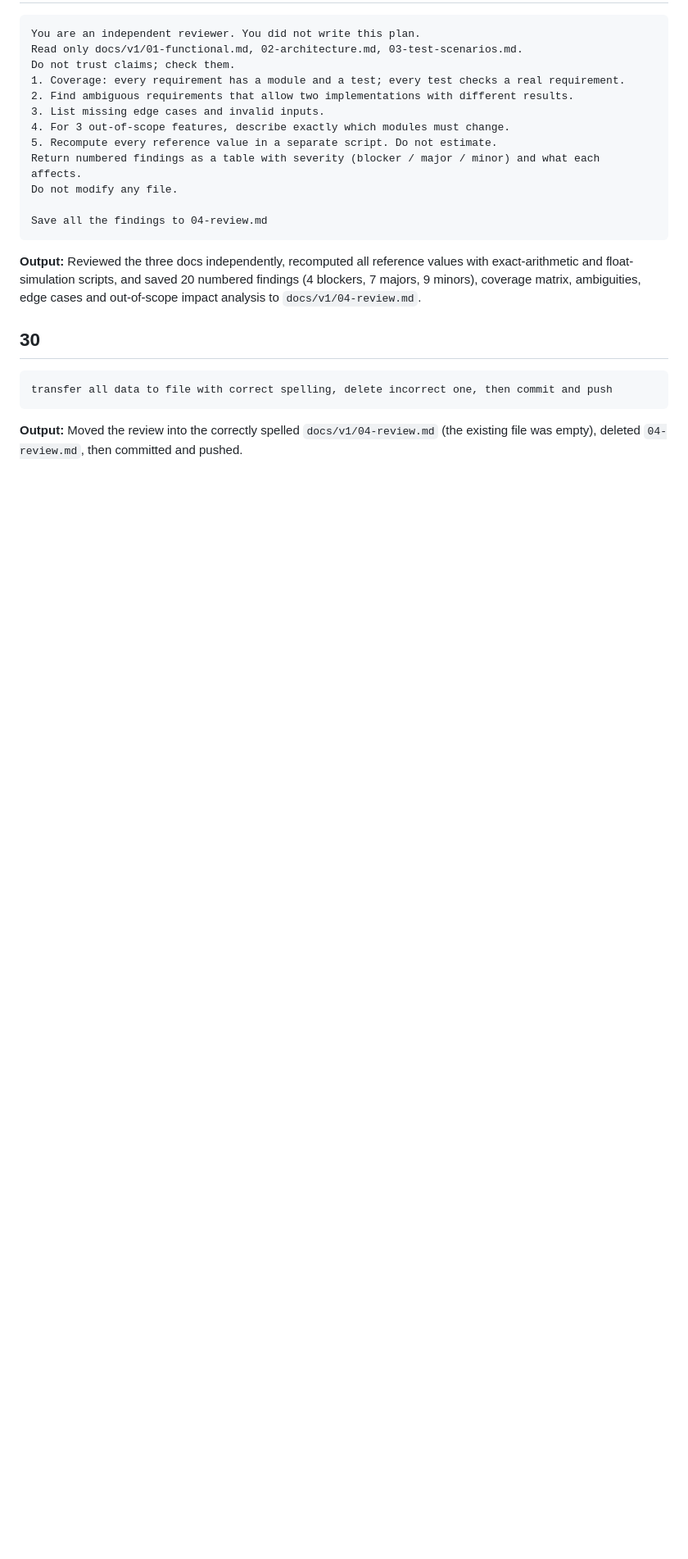
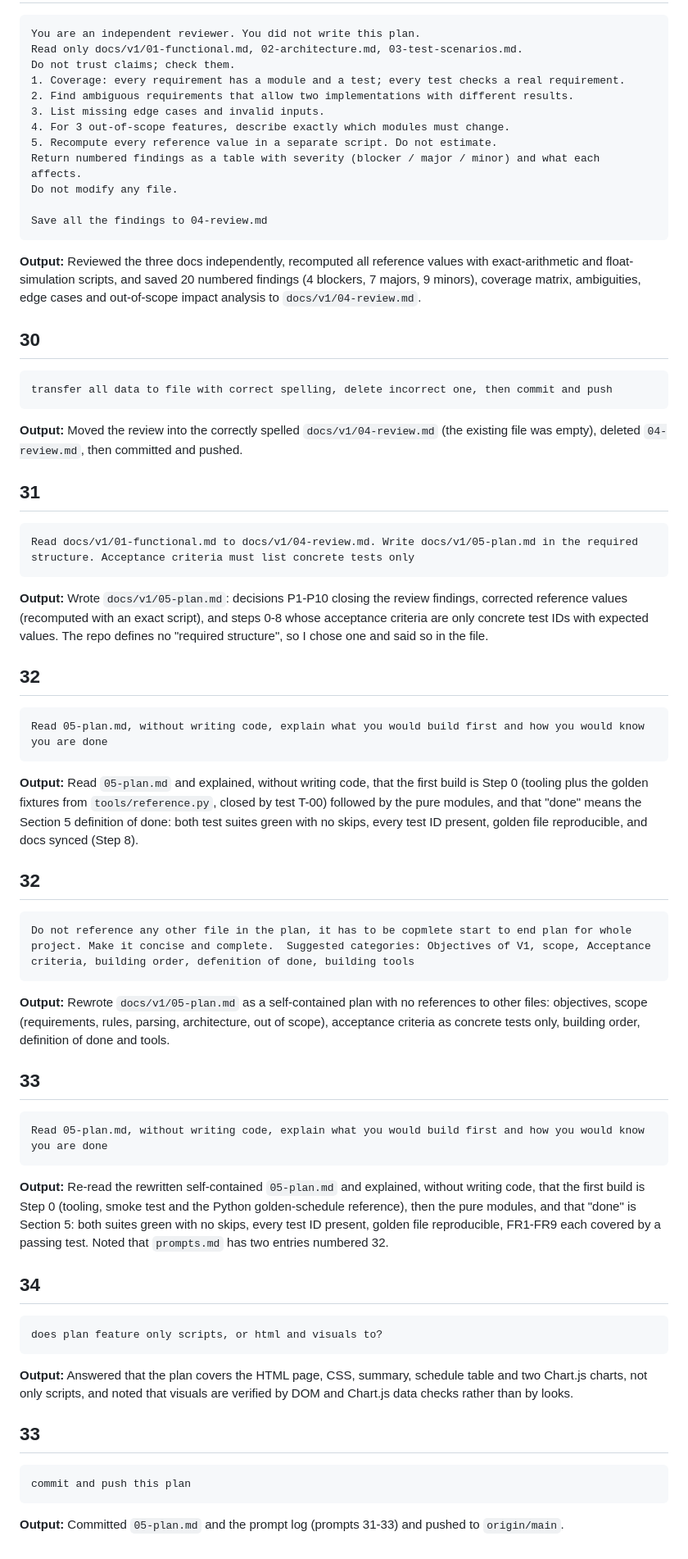
Before and after one commit to Edij94/hypotekarna-kalkulacka-v2, a Markdown page: docs/v1/prompts.md, the part around the change. Shown at 82% size. Rendered like a GitHub page; blank space fills up the shorter version.

Commit message:
Add self-contained implementation plan as 05-plan.md and log prompts 31-33
Co-Authored-By: Claude Sonnet 5.5 <noreply@anthropic.com>

`````diff
--- a/docs/v1/prompts.md
+++ b/docs/v1/prompts.md
@@ -286,3 +286,51 @@ transfer all data to file with correct spelling, delete incorrect one, then comm
 ````
 
 **Output:** Moved the review into the correctly spelled `docs/v1/04-review.md` (the existing file was empty), deleted `04-review.md`, then committed and pushed.
+
+## 31
+
+````
+Read docs/v1/01-functional.md to docs/v1/04-review.md. Write docs/v1/05-plan.md in the required structure. Acceptance criteria must list concrete tests only
+````
+
+**Output:** Wrote `docs/v1/05-plan.md`: decisions P1-P10 closing the review findings, corrected reference values (recomputed with an exact script), and steps 0-8 whose acceptance criteria are only concrete test IDs with expected values. The repo defines no "required structure", so I chose one and said so in the file.
+
+## 32
+
+````
+Read 05-plan.md, without writing code, explain what you would build first and how you would know you are done
+````
+
+**Output:** Read `05-plan.md` and explained, without writing code, that the first build is Step 0 (tooling plus the golden fixtures from `tools/reference.py`, closed by test T-00) followed by the pure modules, and that "done" means the Section 5 definition of done: both test suites green with no skips, every test ID present, golden file reproducible, and docs synced (Step 8).
+
+## 32
+
+````
+Do not reference any other file in the plan, it has to be copmlete start to end plan for whole project. Make it concise and complete.  Suggested categories: Objectives of V1, scope, Acceptance criteria, building order, defenition of done, building tools
+````
+
+**Output:** Rewrote `docs/v1/05-plan.md` as a self-contained plan with no references to other files: objectives, scope (requirements, rules, parsing, architecture, out of scope), acceptance criteria as concrete tests only, building order, definition of done and tools.
+
+## 33
+
+````
+Read 05-plan.md, without writing code, explain what you would build first and how you would know you are done
+````
+
+**Output:** Re-read the rewritten self-contained `05-plan.md` and explained, without writing code, that the first build is Step 0 (tooling, smoke test and the Python golden-schedule reference), then the pure modules, and that "done" is Section 5: both suites green with no skips, every test ID present, golden file reproducible, FR1-FR9 each covered by a passing test. Noted that `prompts.md` has two entries numbered 32.
+
+## 34
+
+````
+does plan feature only scripts, or html and visuals to?
+````
+
+**Output:** Answered that the plan covers the HTML page, CSS, summary, schedule table and two Chart.js charts, not only scripts, and noted that visuals are verified by DOM and Chart.js data checks rather than by looks.
+
+## 33
+
+````
+commit and push this plan
+````
+
+**Output:** Committed `05-plan.md` and the prompt log (prompts 31-33) and pushed to `origin/main`.
`````
Also changed, not shown: docs/v1/05-plan.md (+236 -0 lines).
